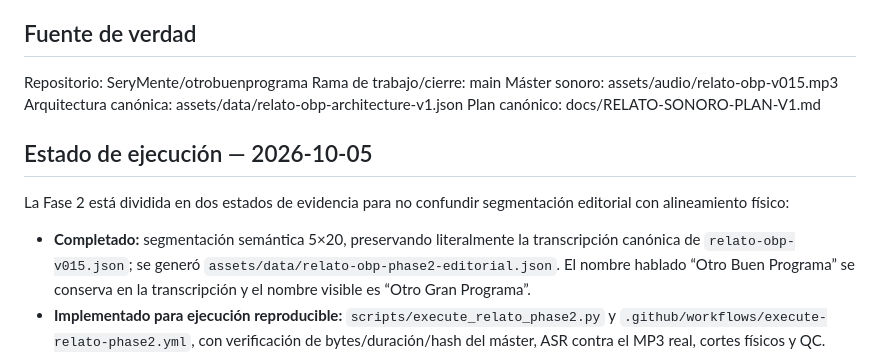
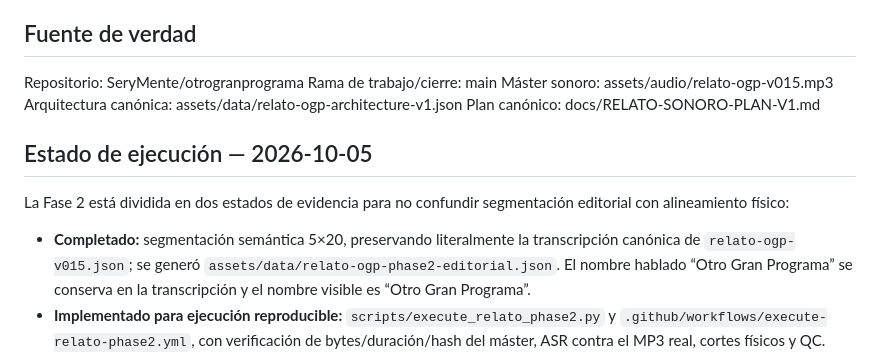
Before and after one commit to SeryMente/otrobuenprograma, a Markdown page: docs/RELATO-SONORO-PLAN-V1.md, the part around the change. GitHub-like rendering.

Commit message:
chore: canonicalize OGP identity

```diff
--- a/docs/RELATO-SONORO-PLAN-V1.md
+++ b/docs/RELATO-SONORO-PLAN-V1.md
@@ -181,16 +181,16 @@ Solo se considera terminado cuando la producción pública demuestra la cadena c
 La experiencia no se declarará terminada mientras exista cualquier combinación de: transcripción no auditada; sincronización proporcional; audio no segmentado; roadmap no jerárquico; duplicación de motores; inconsistencia entre fuente canónica y producción; UI heredada no resuelta; contenido visual sustituyendo a la voz; regresiones del resto del sitio.
 
 ## Fuente de verdad
-Repositorio: SeryMente/otrobuenprograma
+Repositorio: SeryMente/otrogranprograma
 Rama de trabajo/cierre: main
-Máster sonoro: assets/audio/relato-obp-v015.mp3
-Arquitectura canónica: assets/data/relato-obp-architecture-v1.json
+Máster sonoro: assets/audio/relato-ogp-v015.mp3
+Arquitectura canónica: assets/data/relato-ogp-architecture-v1.json
 Plan canónico: docs/RELATO-SONORO-PLAN-V1.md
 
 ## Estado de ejecución — 2026-10-05
 La Fase 2 está dividida en dos estados de evidencia para no confundir segmentación editorial con alineamiento físico:
 
-- **Completado:** segmentación semántica 5×20, preservando literalmente la transcripción canónica de `relato-obp-v015.json`; se generó `assets/data/relato-obp-phase2-editorial.json`. El nombre hablado “Otro Buen Programa” se conserva en la transcripción y el nombre visible es “Otro Gran Programa”.
+- **Completado:** segmentación semántica 5×20, preservando literalmente la transcripción canónica de `relato-ogp-v015.json`; se generó `assets/data/relato-ogp-phase2-editorial.json`. El nombre hablado “Otro Gran Programa” se conserva en la transcripción y el nombre visible es “Otro Gran Programa”.
 - **Implementado para ejecución reproducible:** `scripts/execute_relato_phase2.py` y `.github/workflows/execute-relato-phase2.yml`, con verificación de bytes/duración/hash del máster, ASR contra el MP3 real, cortes físicos y QC.
 - **Bloqueo de evidencia:** la certificación de transcripción contra audio, timestamps físicos y los 20 MP3 derivados todavía no puede marcarse como pasada porque las ejecuciones de ASR han sufrido dos fallos distintos: cola de runners de GitHub y la incompatibilidad de `faster-whisper 1.2.1` con PyAV 19. El pipeline ya quedó corregido fijando `av<19`.
 - **No permitido:** convertir el timing proporcional anterior en sustituto del alineamiento físico. Mientras el máster no haya sido transcrito/verificado y cortado sobre sus timestamps reales, Fase 2 no se considera cerrada.
```
